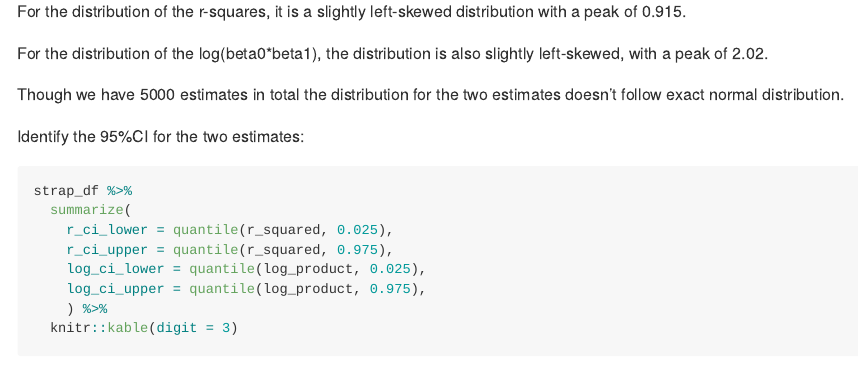
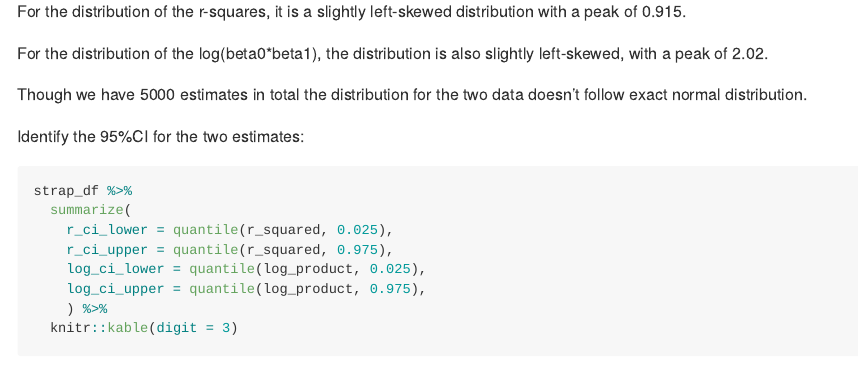
Before and after one commit to yw3436/p8105_hw6_yw3436, an R Markdown document (p8105_hw6_yw3436.Rmd): the page in a window 1100 px wide, from 10450 px down. Rendered offline with R 4.5, knitr and Pandoc, with nearby package versions; some code elsewhere in the file could not run offline; long lines of code are wrapped; column names are cleaned by a stand-in for the janitor package.

Commit message:
revise the grammer

```diff
--- a/p8105_hw6_yw3436.Rmd
+++ b/p8105_hw6_yw3436.Rmd
@@ -283,7 +283,7 @@ For the distribution of the r-squares, it is a slightly left-skewed distribution
 
 For the distribution of the log(beta0*beta1), the distribution is also slightly left-skewed, with a peak of 2.02.
 
-Though we have 5000 estimates in total the distribution for the two estimates doesn't follow exact normal distribution.
+Though we have 5000 estimates in total the distribution for the two data doesn't follow exact normal distribution.
 
 Identify the 95%CI for the two estimates:
 
```
